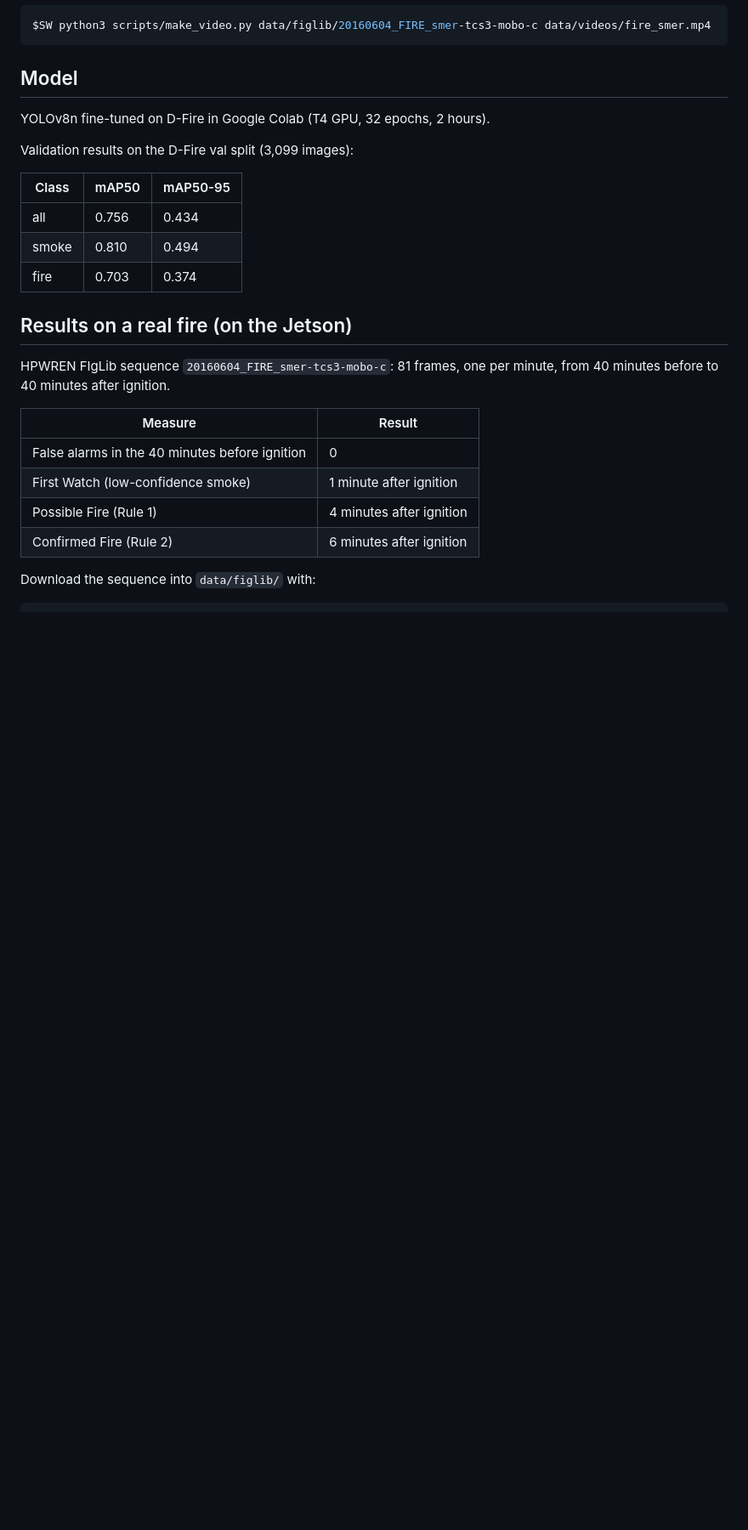
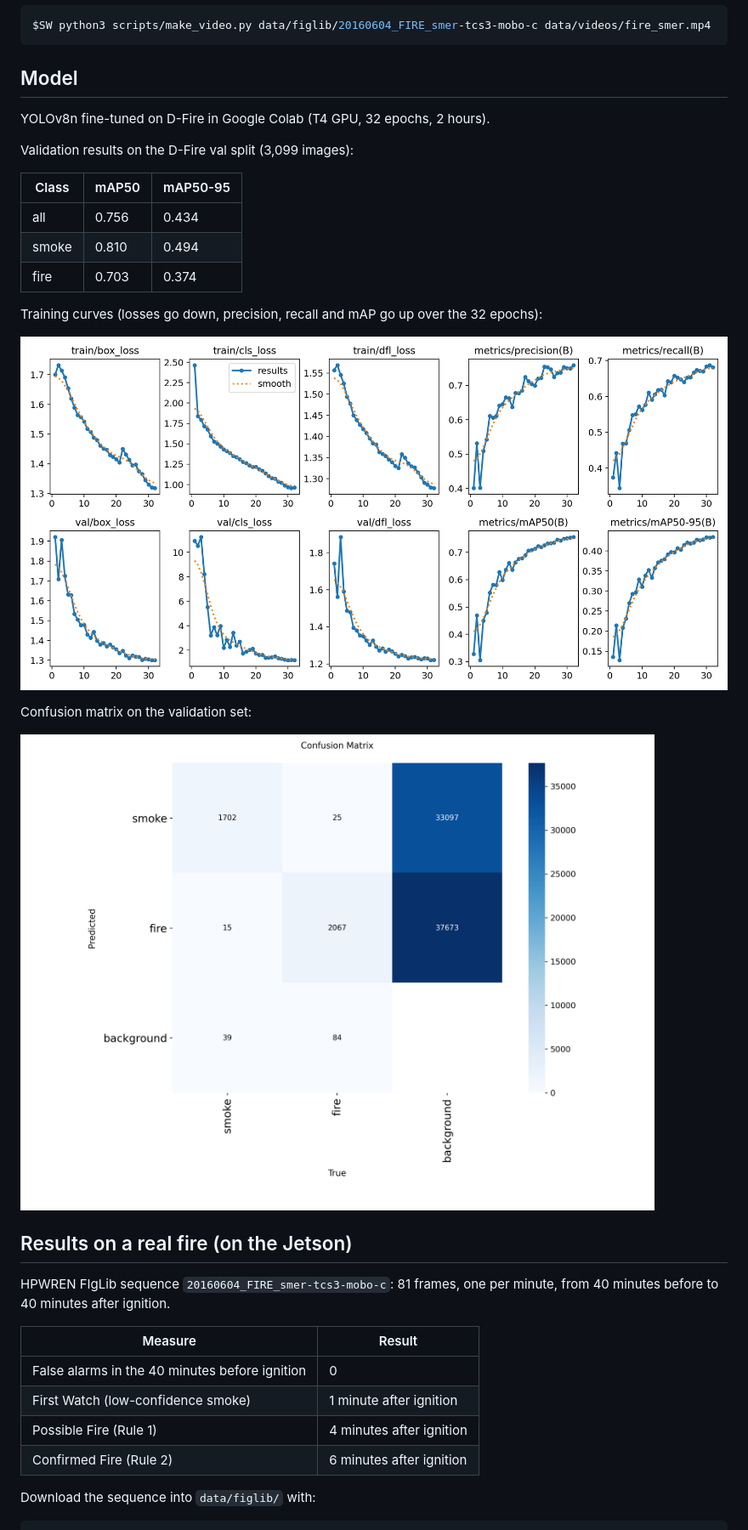
Before and after one commit to Kenil-Nakrani/smokewatch, a Markdown page: README.md, the part around one of its changes. Shown at 85% size. Drawn GitHub-style; pictures changed too: docs/images/confusion_matrix.png (added), docs/images/training_results.png (added); blank space fills up the shorter version.

Commit message:
Add detection GIF and training plots, remove class name from README

```diff
--- a/README.md
+++ b/README.md
@@ -131,6 +133,14 @@ Validation results on the D-Fire val split (3,099 images):
 | smoke | 0.810 | 0.494 |
 | fire | 0.703 | 0.374 |
 
+Training curves (losses go down, precision, recall and mAP go up over the 32 epochs):
+
+![Training curves](docs/images/training_results.png)
+
+Confusion matrix on the validation set:
+
+![Confusion matrix](docs/images/confusion_matrix.png)
+
 ## Results on a real fire (on the Jetson)
 
 HPWREN FIgLib sequence `20160604_FIRE_smer-tcs3-mobo-c`: 81 frames, one per minute,
```
Also changed, not shown: other parts of README.md (+7 -5 lines), 2 other files.
